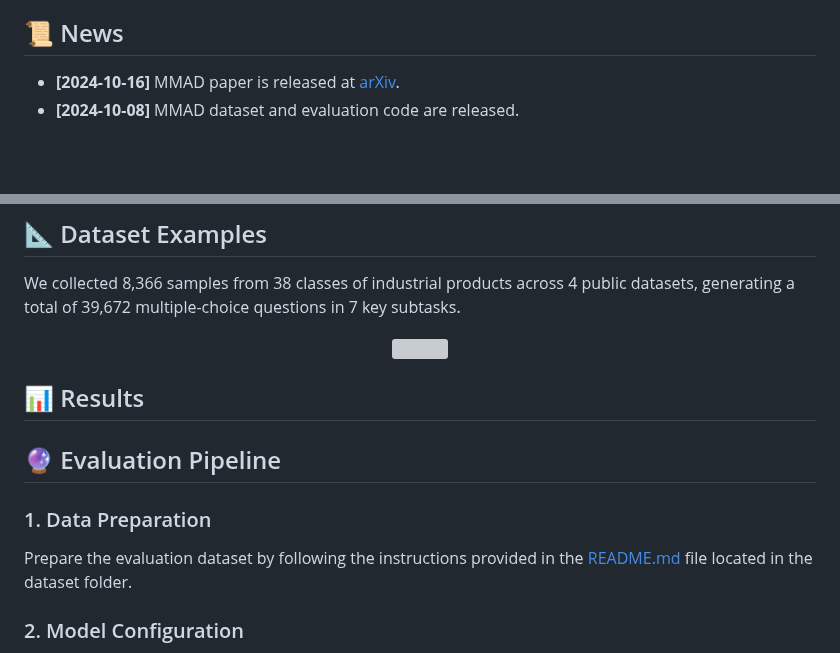
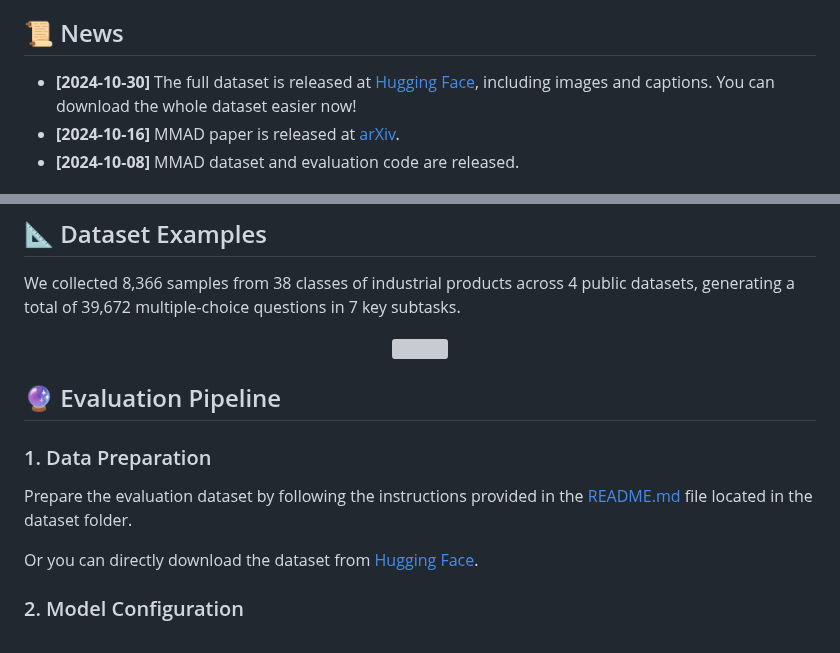
Before and after one commit to jam-cc/MMAD, a Markdown page: README.md, 2 parts joined by grey strips. Rendered like a GitHub page; blank space fills up the shorter version; grey boxes are pictures that could not be loaded.

Commit message:
Update README, add huggingface repo

```diff
--- a/README.md
+++ b/README.md
@@ -15,6 +17,7 @@
 
 ## 📜 News
 
+- **[2024-10-30]** The full dataset is released at [Hugging Face](https://huggingface.co/datasets/jiang-cc/MMAD), including images and captions. You can download the whole dataset easier now!
 - **[2024-10-16]** MMAD paper is released at [arXiv](https://arxiv.org/abs/2410.09453).
 - **[2024-10-08]** MMAD dataset and evaluation code are released.
 
@@ -34,7 +37,7 @@ We collected 8,366 samples from 38 classes of industrial products across 4 publi
     <img src="./figs/examples.jpg" width="100%" height="100%">
 </p>
 
-## 📊 Results
+[//]: # (## 📊 Results)
 
 
 
@@ -43,6 +46,8 @@ We collected 8,366 samples from 38 classes of industrial products across 4 publi
 ### 1. Data Preparation
 
 Prepare the evaluation dataset by following the instructions provided in the [README.md](dataset/README.md) file located in the dataset folder.
+
+Or you can directly download the dataset from [Hugging Face](https://huggingface.co/datasets/jiang-cc/MMAD).
 
 ### 2. Model Configuration
 
```
Also changed, not shown: other parts of README.md (+6 -4 lines).
